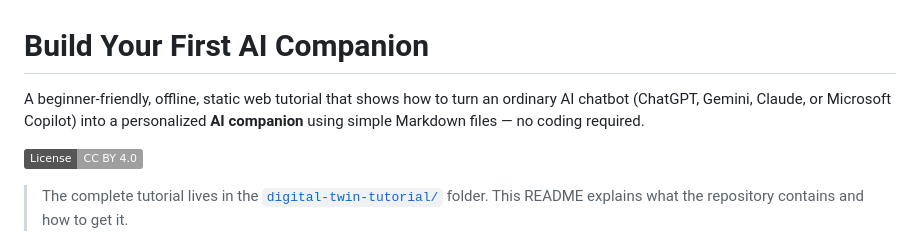
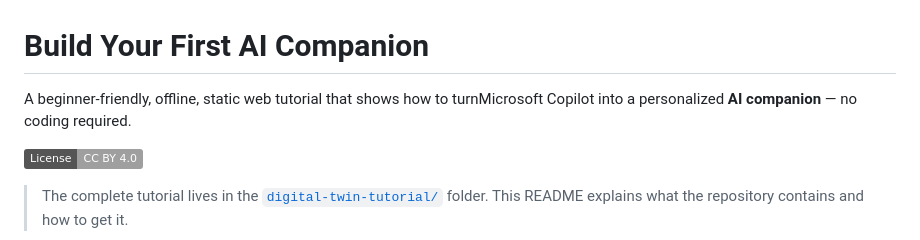
Before and after one commit to nmatsui7/DigitalTwin, a Markdown page: README.md, the part around the change. Rendered like a GitHub page; badges without logos.

Commit message:
Refine tutorial description for clarity
Updated description to focus on Microsoft Copilot.

```diff
--- a/README.md
+++ b/README.md
@@ -1,8 +1,7 @@
 # Build Your First AI Companion
 
-A beginner-friendly, offline, static web tutorial that shows how to turn an
-ordinary AI chatbot (ChatGPT, Gemini, Claude, or Microsoft Copilot) into a
-personalized **AI companion** using simple Markdown files — no coding required.
+A beginner-friendly, offline, static web tutorial that shows how to turnMicrosoft Copilot into a
+personalized **AI companion** — no coding required.
 
 [![License: CC BY 4.0](https://img.shields.io/badge/License-CC_BY_4.0-lightgrey.svg)](https://creativecommons.org/licenses/by/4.0/)
 
```
